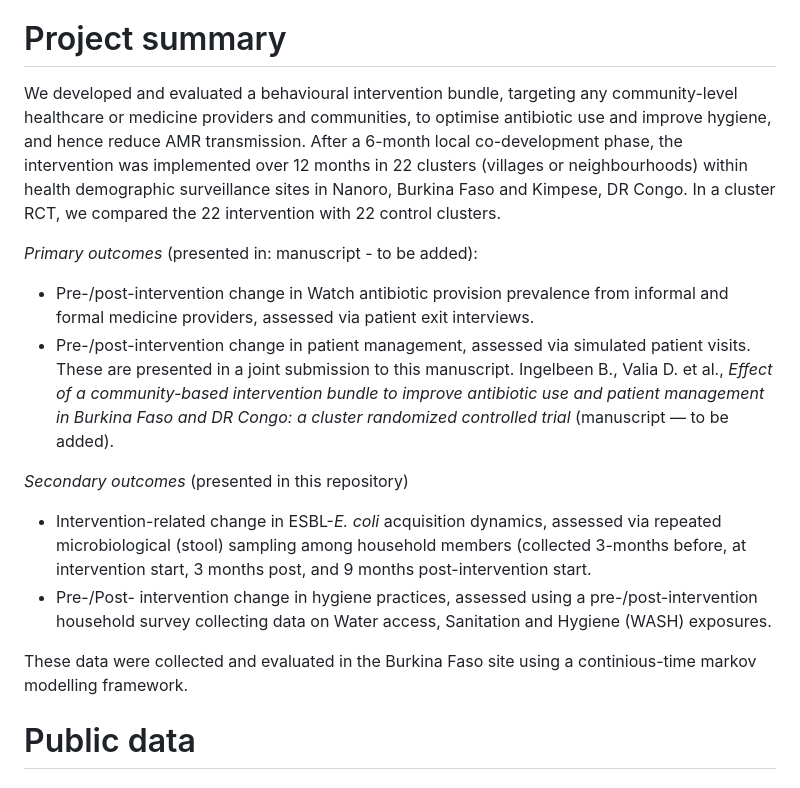
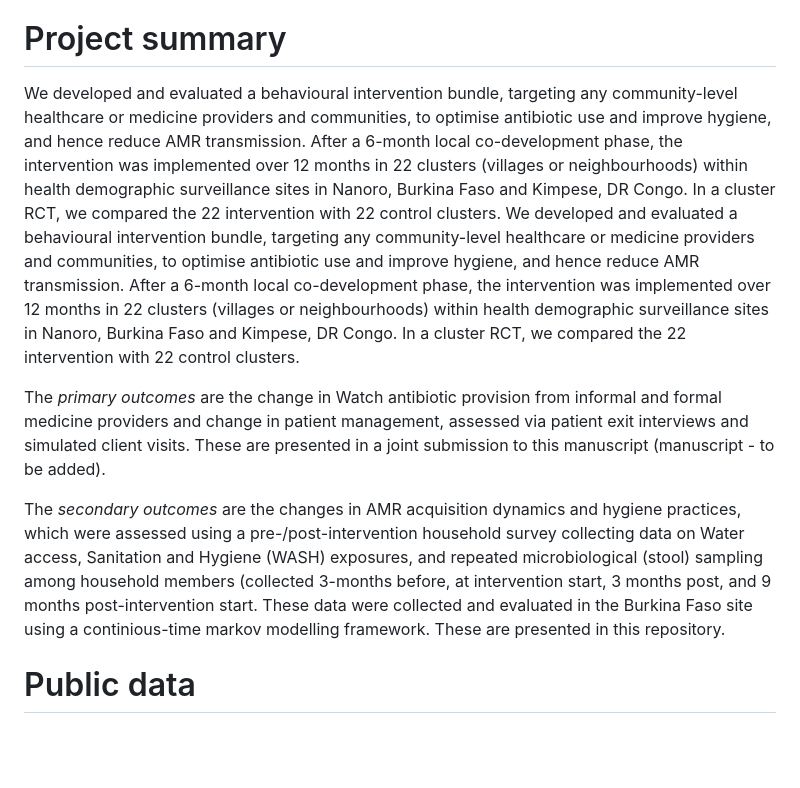
Before and after one commit to RaneemAizouk/CABU-EICO, a Markdown page: README.md, the part around the change. GitHub-like rendering; blank space fills up the shorter version.

```diff
--- a/README.md
+++ b/README.md
@@ -11,18 +11,11 @@ https://clinicaltrials.gov/ct2/show/NCT05378880
 2) Ingelbeen B., Valia D. et al., *Effect of a community-based intervention bundle to improve antibiotic use and patient management in Burkina Faso and DR Congo: a cluster randomized controlled trial* (manuscript — to be added).
 
 # Project summary
-We developed and evaluated a behavioural intervention bundle, targeting any community-level healthcare or medicine providers and communities, to optimise antibiotic use and improve hygiene, and hence reduce AMR transmission. After a 6-month local co-development phase, the intervention was implemented over 12 months in 22 clusters (villages or neighbourhoods) within health demographic surveillance sites in Nanoro, Burkina Faso and Kimpese, DR Congo. In a cluster RCT, we compared the 22 intervention with 22 control clusters.
+We developed and evaluated a behavioural intervention bundle, targeting any community-level healthcare or medicine providers and communities, to optimise antibiotic use and improve hygiene, and hence reduce AMR transmission. After a 6-month local co-development phase, the intervention was implemented over 12 months in 22 clusters (villages or neighbourhoods) within health demographic surveillance sites in Nanoro, Burkina Faso and Kimpese, DR Congo. In a cluster RCT, we compared the 22 intervention with 22 control clusters. We developed and evaluated a behavioural intervention bundle, targeting any community-level healthcare or medicine providers and communities, to optimise antibiotic use and improve hygiene, and hence reduce AMR transmission. After a 6-month local co-development phase, the intervention was implemented over 12 months in 22 clusters (villages or neighbourhoods) within health demographic surveillance sites in Nanoro, Burkina Faso and Kimpese, DR Congo. In a cluster RCT, we compared the 22 intervention with 22 control clusters.
 
-*Primary outcomes* (presented in: manuscript - to be added):
-* Pre-/post-intervention change in Watch antibiotic provision prevalence from informal and formal medicine providers, assessed via patient exit interviews.
-* Pre-/post-intervention change in patient management, assessed via simulated patient visits. These are presented in a joint submission to this manuscript.
-Ingelbeen B., Valia D. et al., *Effect of a community-based intervention bundle to improve antibiotic use and patient management in Burkina Faso and DR Congo: a cluster randomized controlled trial* (manuscript — to be added).
+The *primary outcomes* are the change in Watch antibiotic provision from informal and formal medicine providers and change in patient management, assessed via patient exit interviews and simulated client visits. These are presented in a joint submission to this manuscript (manuscript - to be added).
 
-*Secondary outcomes* (presented in this repository)
-* Intervention-related change in ESBL-*E. coli* acquisition dynamics, assessed via repeated microbiological (stool) sampling among household members (collected 3-months before, at intervention start, 3 months post, and 9 months post-intervention start.
-* Pre-/Post- intervention change in hygiene practices, assessed using a pre-/post-intervention household survey collecting data on Water access, Sanitation and Hygiene (WASH) exposures.
-
-These data were collected and evaluated in the Burkina Faso site using a continious-time markov modelling framework.
+The *secondary outcomes* are the changes in AMR acquisition dynamics and hygiene practices, which were assessed using a pre-/post-intervention household survey collecting data on Water access, Sanitation and Hygiene (WASH) exposures, and repeated microbiological (stool) sampling among household members (collected 3-months before, at intervention start, 3 months post, and 9 months post-intervention start. These data were collected and evaluated in the Burkina Faso site using a continious-time markov modelling framework. These are presented in this repository.
 
 # Public data
 
```
